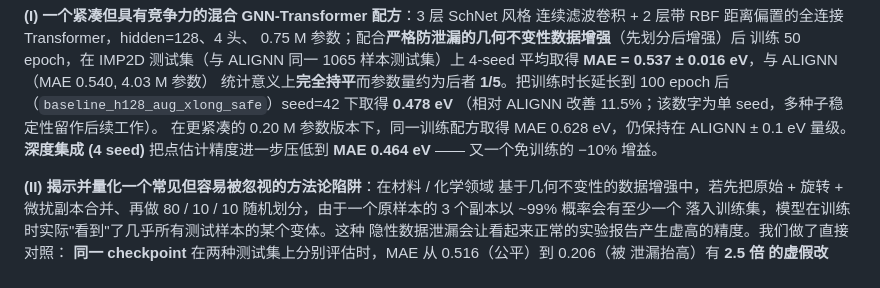
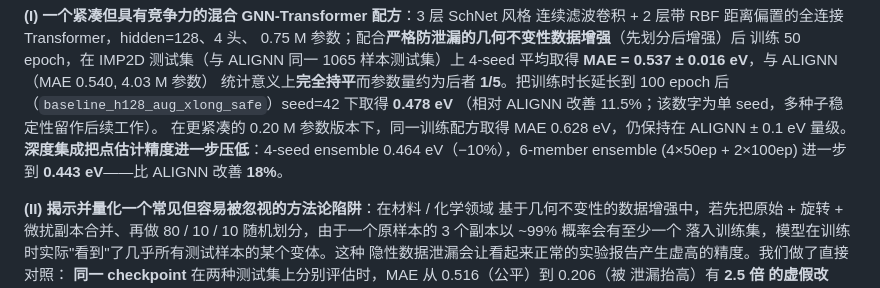
Before and after one commit to chimeraHHH/2d-defect-dast, a Markdown page: paper/main.md, the part around the change. GitHub-like rendering.

Commit message:
docs(paper): abstract — 6-member ensemble 0.443 eV is now the headline number

```diff
--- a/paper/main.md
+++ b/paper/main.md
@@ -20,8 +20,9 @@ Database* (IMP2D, 10641 收敛构型) 为基准，在与 ALIGNN / CGCNN 完全
 epoch 后（``baseline_h128_aug_xlong_safe``）seed=42 下取得 **0.478 eV**
 （相对 ALIGNN 改善 11.5%；该数字为单 seed，多种子稳定性留作后续工作）。
 在更紧凑的 0.20 M 参数版本下，同一训练配方取得 MAE 0.628 eV，仍保持在
-ALIGNN ± 0.1 eV 量级。**深度集成 (4 seed)** 把点估计精度进一步压低到
-**MAE 0.464 eV** —— 又一个免训练的 −10% 增益。
+ALIGNN ± 0.1 eV 量级。**深度集成把点估计精度进一步压低**：4-seed
+ensemble 0.464 eV（−10%），6-member ensemble (4×50ep + 2×100ep) 进一步
+到 **0.443 eV**——比 ALIGNN 改善 **18%**。
 
 **(II) 揭示并量化一个常见但容易被忽视的方法论陷阱**：在材料 / 化学领域
 基于几何不变性的数据增强中，若先把原始 + 旋转 + 微扰副本合并、再做
```
